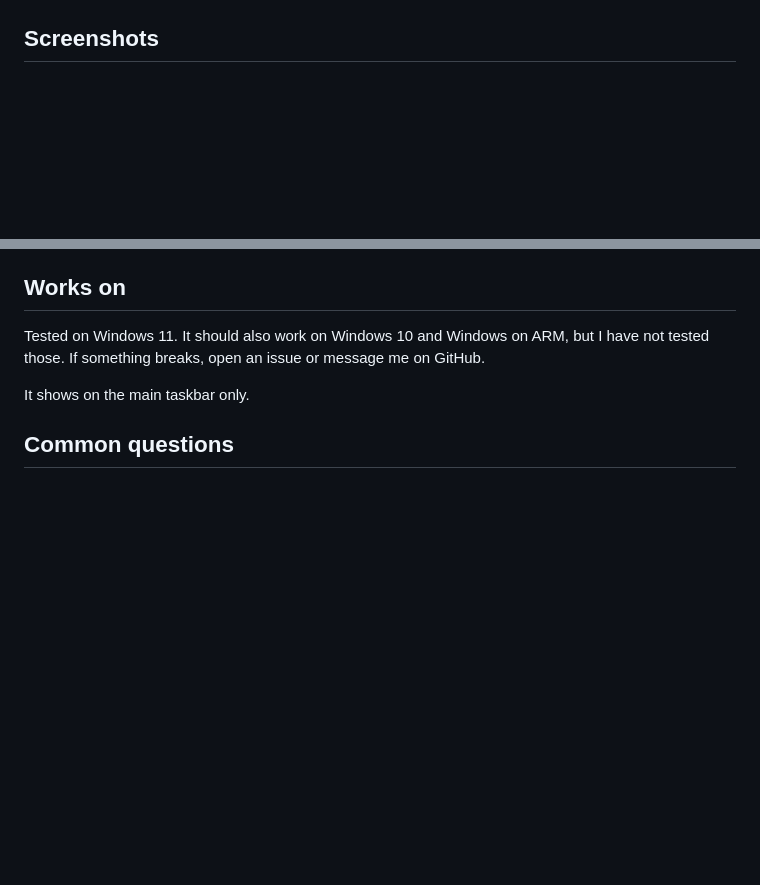
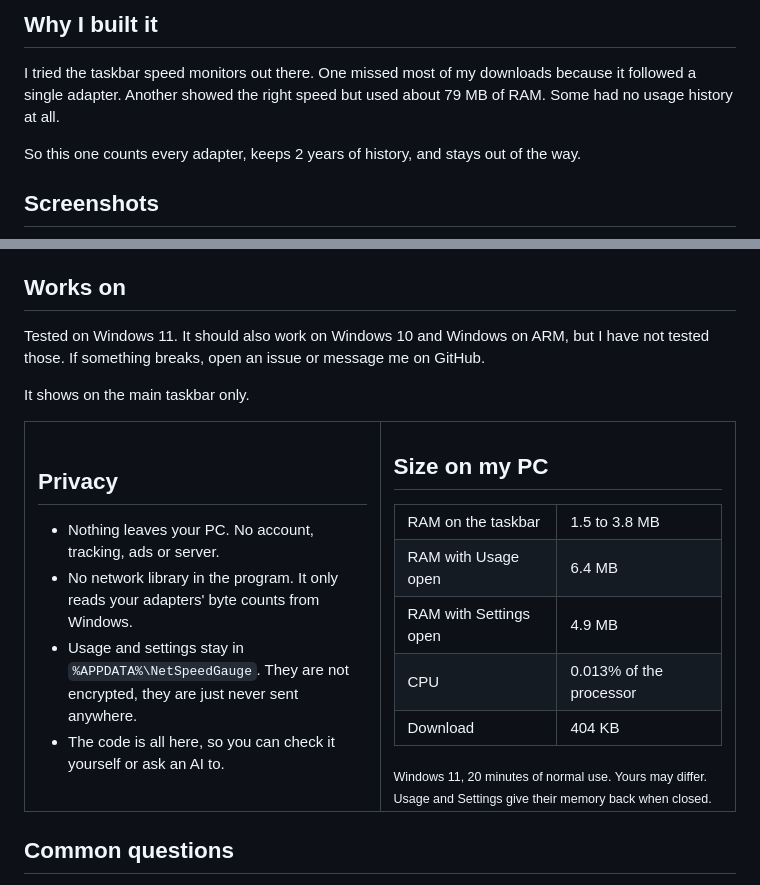
Before and after one commit to developedByAshu/NetSpeedGauge-Internet-Speed-Monitor, a Markdown page: README.md, 2 parts joined by grey strips. GitHub-like rendering; blank space fills up the shorter version.

```diff
--- a/README.md
+++ b/README.md
@@ -10,3 +31,8 @@ Uses under 4 MB of RAM. Never connects to the internet. Free and open source.
+## Why I built it
+
+I tried the taskbar speed monitors out there. One missed most of my downloads because it followed a single adapter. Another showed the right speed but used about 79 MB of RAM. Some had no usage history at all.
+
+So this one counts every adapter, keeps 2 years of history, and stays out of the way.
 
 ## Screenshots
 
@@ -77,5 +97,30 @@ Tested on Windows 11. It should also work on Windows 10 and Windows on ARM, but
 
 It shows on the main taskbar only.
 
+<table>
+  <tr>
+    <td valign="top" width="50%">
+      <h2>Privacy</h2>
+      <ul>
+        <li>Nothing leaves your PC. No account, tracking, ads or server.</li>
+        <li>No network library in the program. It only reads your adapters' byte counts from Windows.</li>
+        <li>Usage and settings stay in <code>%APPDATA%\NetSpeedGauge</code>. They are not encrypted, they are just never sent anywhere.</li>
+        <li>The code is all here, so you can check it yourself or ask an AI to.</li>
+      </ul>
+    </td>
+    <td valign="top" width="50%">
+      <h2>Size on my PC</h2>
+      <table>
+        <tr><td>RAM on the taskbar</td><td>1.5 to 3.8 MB</td></tr>
+        <tr><td>RAM with Usage open</td><td>6.4 MB</td></tr>
+        <tr><td>RAM with Settings open</td><td>4.9 MB</td></tr>
+        <tr><td>CPU</td><td>0.013% of the processor</td></tr>
+        <tr><td>Download</td><td>404 KB</td></tr>
+      </table>
+      <sub>Windows 11, 20 minutes of normal use. Yours may differ. Usage and Settings give their memory back when closed.</sub>
+    </td>
+  </tr>
+</table>
+
 ## Common questions
 
```
Also changed, not shown: other parts of README.md (+88 -63 lines), docs/images/banner.png (added), docs/images/hover-card.png, docs/images/settings-appearance.png, docs/images/settings-details.png, docs/images/usage.png, 1 other file.
